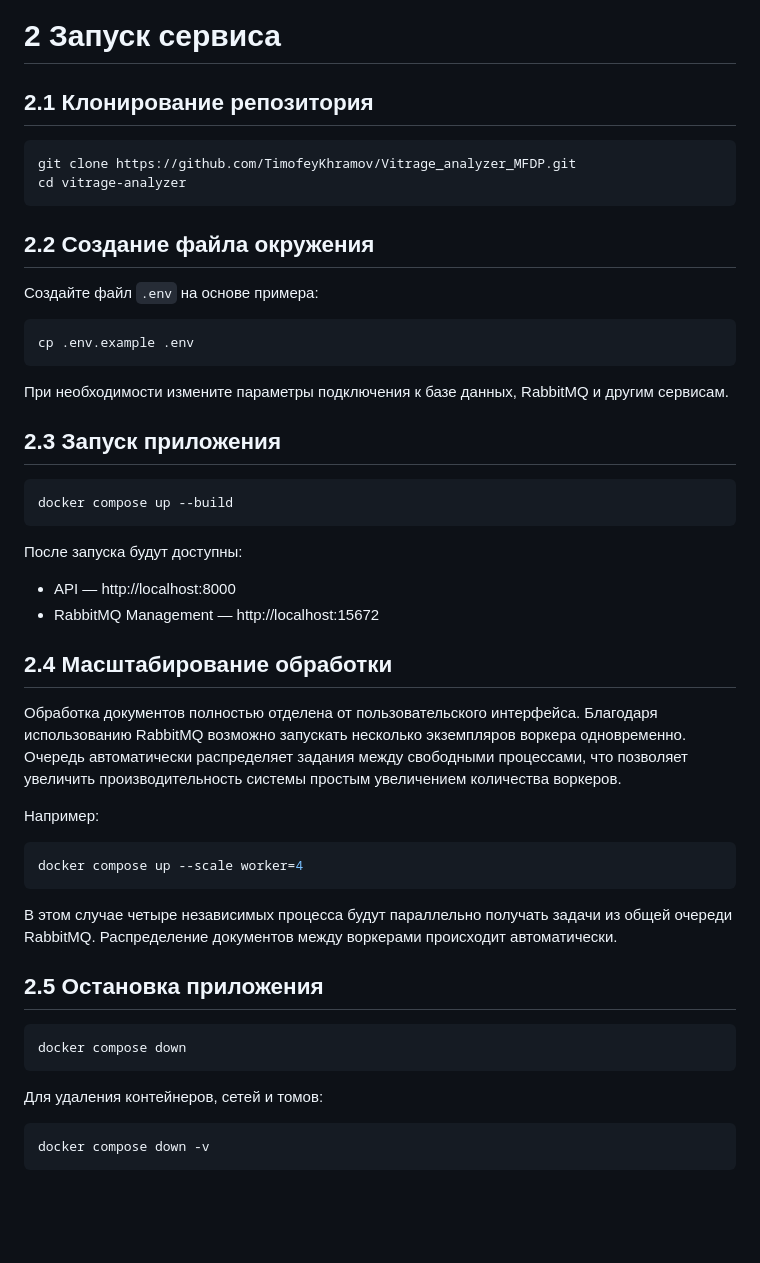
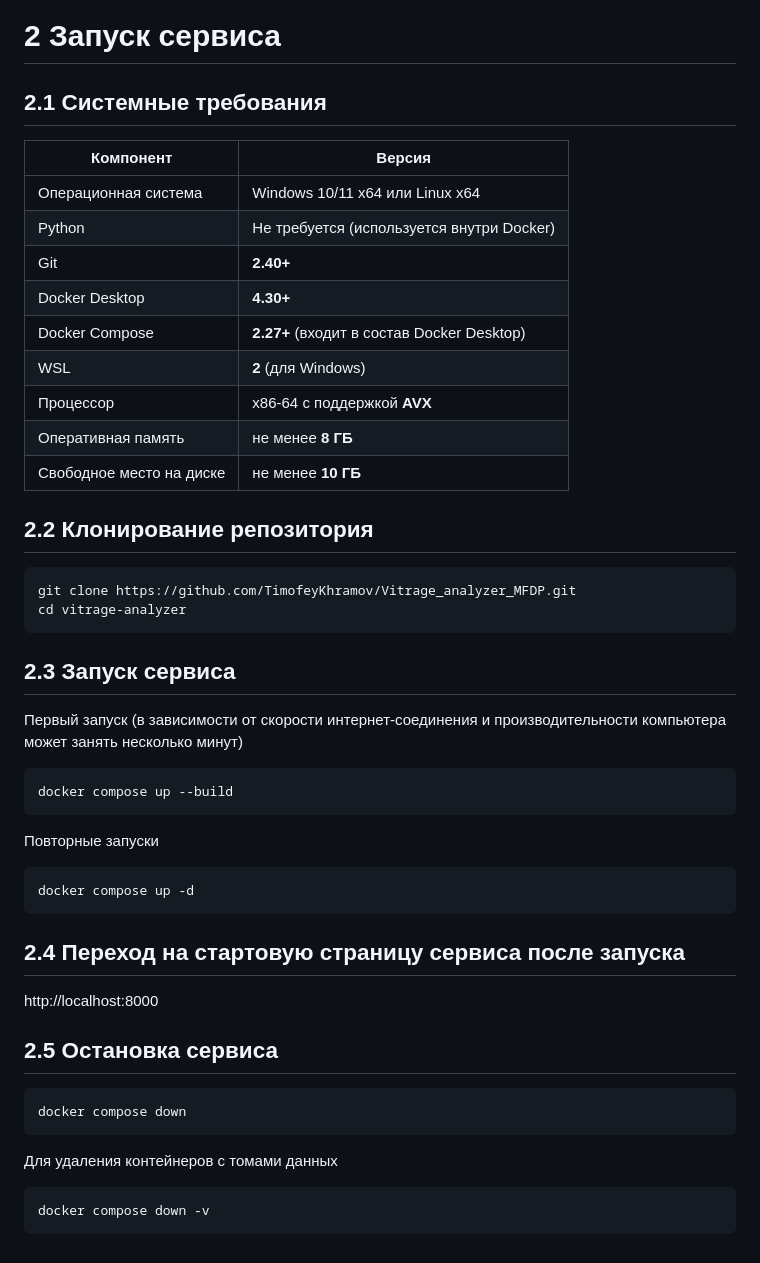
Before and after one commit to TimofeyKhramov/Vitrage_analyzer_MFDP, a Markdown page: README.md, the part around the change. GitHub-like rendering; blank space fills up the shorter version.

Commit message:
Add steps for starting service

````diff
--- a/README.md
+++ b/README.md
@@ -82,54 +82,46 @@ OCR-сервис может быть развернут двумя способ
 
 # 2 Запуск сервиса
 
-## 2.1 Клонирование репозитория
+## 2.1 Системные требования
+| Компонент                | Версия                                     |
+| ------------------------ | ------------------------------------------ |
+| Операционная система     | Windows 10/11 x64 или Linux x64            |
+| Python                   | Не требуется (используется внутри Docker)  |
+| Git                      | **2.40+**                                  |
+| Docker Desktop           | **4.30+**                                  |
+| Docker Compose           | **2.27+** (входит в состав Docker Desktop) |
+| WSL                      | **2** (для Windows)                        |
+| Процессор                | x86-64 с поддержкой **AVX**                |
+| Оперативная память       | не менее **8 ГБ**     |
+| Свободное место на диске | не менее **10 ГБ**                         |
 
-```bash
+## 2.2 Клонирование репозитория
+```
 git clone https://github.com/TimofeyKhramov/Vitrage_analyzer_MFDP.git
 cd vitrage-analyzer
 ```
 
-## 2.2 Создание файла окружения
-
-Создайте файл `.env` на основе примера:
-
-```bash
-cp .env.example .env
-```
-
-При необходимости измените параметры подключения к базе данных, RabbitMQ и другим сервисам.
-
-## 2.3 Запуск приложения
-
+## 2.3 Запуск сервиса
+Первый запуск (в зависимости от скорости интернет-соединения и производительности компьютера может занять несколько минут)
 ```bash
 docker compose up --build
 ```
 
-После запуска будут доступны:
-
-- API — http://localhost:8000
-- RabbitMQ Management — http://localhost:15672
-
-## 2.4 Масштабирование обработки
-
-Обработка документов полностью отделена от пользовательского интерфейса. Благодаря использованию RabbitMQ возможно запускать несколько экземпляров воркера одновременно. Очередь автоматически распределяет задания между свободными процессами, что позволяет увеличить производительность системы простым увеличением количества воркеров.
-
-Например:
-
+Повторные запуски
 ```bash
-docker compose up --scale worker=4
+docker compose up -d
 ```
 
-В этом случае четыре независимых процесса будут параллельно получать задачи из общей очереди RabbitMQ. Распределение документов между воркерами происходит автоматически.
+## 2.4 Переход на стартовую страницу сервиса после запуска
+http://localhost:8000
 
-## 2.5 Остановка приложения
+## 2.5 Остановка сервиса
 
 ```bash
 docker compose down
 ```
 
-Для удаления контейнеров, сетей и томов:
-
+Для удаления контейнеров с томами данных
 ```bash
 docker compose down -v
 ```
````
